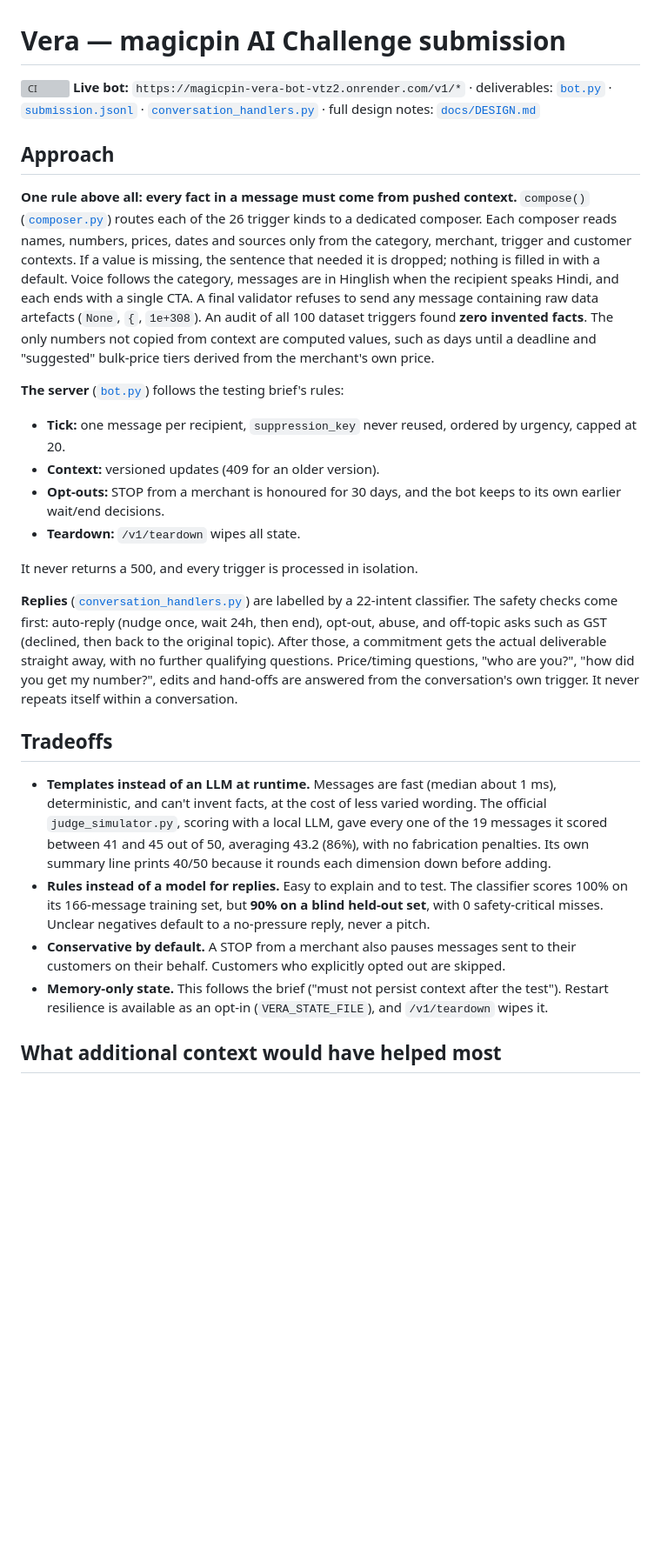
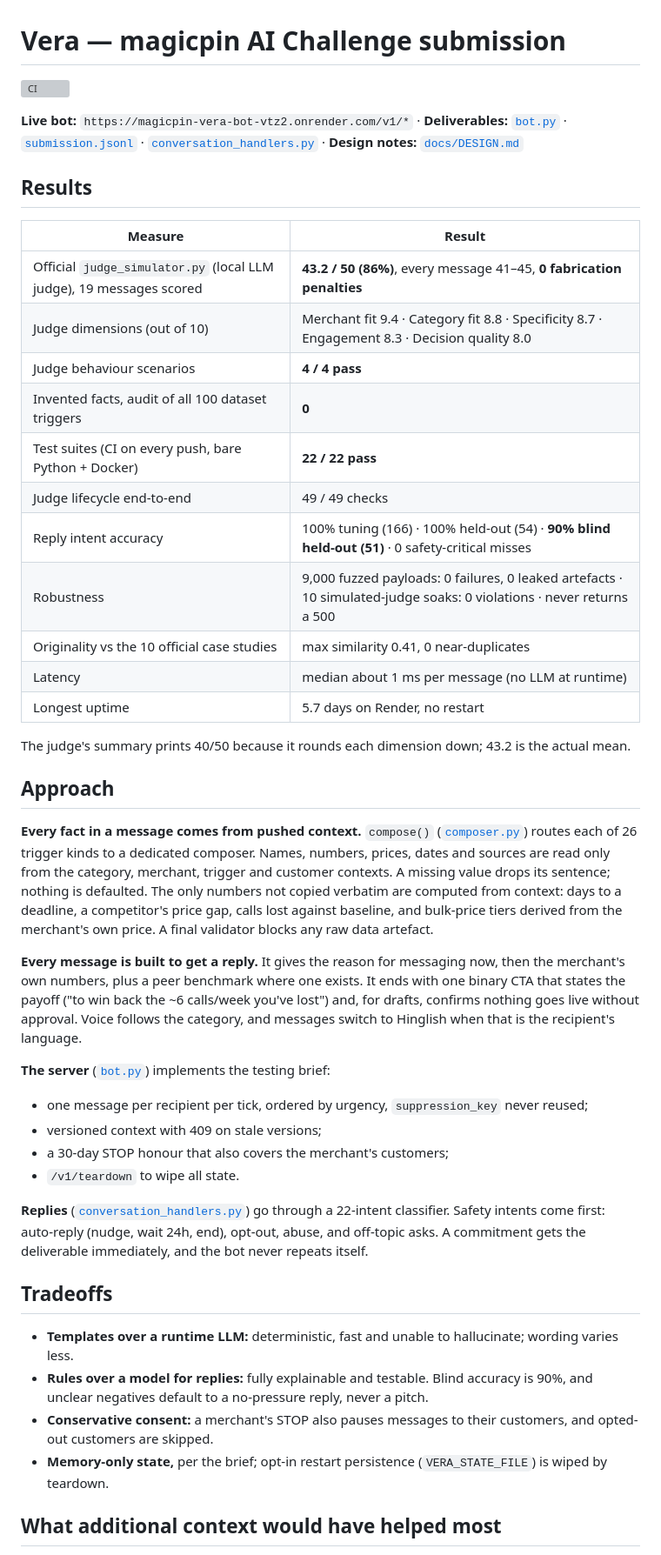
Before and after one commit to NirvanJha/magicpin-vera-bot, a Markdown page: README.md, the part around one of its changes. Shown at 87% size. GitHub-like rendering; blank space fills up the shorter version; grey boxes are pictures that could not be loaded.

Commit message:
Rewrite README around measured results
Co-Authored-By: Claude Opus 5.5 <noreply@anthropic.com>

```diff
--- a/README.md
+++ b/README.md
@@ -1,28 +1,47 @@
 # Vera — magicpin AI Challenge submission
 
 [![CI](https://github.com/NirvanJha/magicpin-vera-bot/actions/workflows/ci.yml/badge.svg)](https://github.com/NirvanJha/magicpin-vera-bot/actions/workflows/ci.yml)
-**Live bot:** `https://magicpin-vera-bot-vtz2.onrender.com/v1/*` · deliverables: [`bot.py`](bot.py) · [`submission.jsonl`](submission.jsonl) · [`conversation_handlers.py`](conversation_handlers.py) · full design notes: [`docs/DESIGN.md`](docs/DESIGN.md)
+
+**Live bot:** `https://magicpin-vera-bot-vtz2.onrender.com/v1/*` · **Deliverables:** [`bot.py`](bot.py) · [`submission.jsonl`](submission.jsonl) · [`conversation_handlers.py`](conversation_handlers.py) · **Design notes:** [`docs/DESIGN.md`](docs/DESIGN.md)
+
+## Results
+
+| Measure | Result |
+|---|---|
+| Official `judge_simulator.py` (local LLM judge), 19 messages scored | **43.2 / 50 (86%)**, every message 41–45, **0 fabrication penalties** |
+| Judge dimensions (out of 10) | Merchant fit 9.4 · Category fit 8.8 · Specificity 8.7 · Engagement 8.3 · Decision quality 8.0 |
+| Judge behaviour scenarios | **4 / 4 pass** |
+| Invented facts, audit of all 100 dataset triggers | **0** |
+| Test suites (CI on every push, bare Python + Docker) | **22 / 22 pass** |
+| Judge lifecycle end-to-end | 49 / 49 checks |
+| Reply intent accuracy | 100% tuning (166) · 100% held-out (54) · **90% blind held-out (51)** · 0 safety-critical misses |
+| Robustness | 9,000 fuzzed payloads: 0 failures, 0 leaked artefacts · 10 simulated-judge soaks: 0 violations · never returns a 500 |
+| Originality vs the 10 official case studies | max similarity 0.41, 0 near-duplicates |
+| Latency | median about 1 ms per message (no LLM at runtime) |
+| Longest uptime | 5.7 days on Render, no restart |
+
+The judge's summary prints 40/50 because it rounds each dimension down; 43.2 is the actual mean.
 
 ## Approach
 
-**One rule above all: every fact in a message must come from pushed context.** `compose()` ([`composer.py`](composer.py)) routes each of the 26 trigger kinds to a dedicated composer. Each composer reads names, numbers, prices, dates and sources only from the category, merchant, trigger and customer contexts. If a value is missing, the sentence that needed it is dropped; nothing is filled in with a default. Voice follows the category, messages are in Hinglish when the recipient speaks Hindi, and each ends with a single CTA. A final validator refuses to send any message containing raw data artefacts (`None`, `{`, `1e+308`). An audit of all 100 dataset triggers found **zero invented facts**. The only numbers not copied from context are computed values, such as days until a deadline and "suggested" bulk-price tiers derived from the merchant's own price.
+**Every fact in a message comes from pushed context.** `compose()` ([`composer.py`](composer.py)) routes each of 26 trigger kinds to a dedicated composer. Names, numbers, prices, dates and sources are read only from the category, merchant, trigger and customer contexts. A missing value drops its sentence; nothing is defaulted. The only numbers not copied verbatim are computed from context: days to a deadline, a competitor's price gap, calls lost against baseline, and bulk-price tiers derived from the merchant's own price. A final validator blocks any raw data artefact.
 
-**The server** ([`bot.py`](bot.py)) follows the testing brief's rules:
-- **Tick:** one message per recipient, `suppression_key` never reused, ordered by urgency, capped at 20.
-- **Context:** versioned updates (409 for an older version).
-- **Opt-outs:** STOP from a merchant is honoured for 30 days, and the bot keeps to its own earlier wait/end decisions.
-- **Teardown:** `/v1/teardown` wipes all state.
+**Every message is built to get a reply.** It gives the reason for messaging now, then the merchant's own numbers, plus a peer benchmark where one exists. It ends with one binary CTA that states the payoff ("to win back the ~6 calls/week you've lost") and, for drafts, confirms nothing goes live without approval. Voice follows the category, and messages switch to Hinglish when that is the recipient's language.
 
-It never returns a 500, and every trigger is processed in isolation.
+**The server** ([`bot.py`](bot.py)) implements the testing brief:
+- one message per recipient per tick, ordered by urgency, `suppression_key` never reused;
+- versioned context with 409 on stale versions;
+- a 30-day STOP honour that also covers the merchant's customers;
+- `/v1/teardown` to wipe all state.
 
-**Replies** ([`conversation_handlers.py`](conversation_handlers.py)) are labelled by a 22-intent classifier. The safety checks come first: auto-reply (nudge once, wait 24h, then end), opt-out, abuse, and off-topic asks such as GST (declined, then back to the original topic). After those, a commitment gets the actual deliverable straight away, with no further qualifying questions. Price/timing questions, "who are you?", "how did you get my number?", edits and hand-offs are answered from the conversation's own trigger. It never repeats itself within a conversation.
+**Replies** ([`conversation_handlers.py`](conversation_handlers.py)) go through a 22-intent classifier. Safety intents come first: auto-reply (nudge, wait 24h, end), opt-out, abuse, and off-topic asks. A commitment gets the deliverable immediately, and the bot never repeats itself.
 
 ## Tradeoffs
 
-- **Templates instead of an LLM at runtime.** Messages are fast (median about 1 ms), deterministic, and can't invent facts, at the cost of less varied wording. The official `judge_simulator.py`, scoring with a local LLM, gave every one of the 19 messages it scored between 41 and 45 out of 50, averaging 43.2 (86%), with no fabrication penalties. Its own summary line prints 40/50 because it rounds each dimension down before adding.
-- **Rules instead of a model for replies.** Easy to explain and to test. The classifier scores 100% on its 166-message training set, but **90% on a blind held-out set**, with 0 safety-critical misses. Unclear negatives default to a no-pressure reply, never a pitch.
-- **Conservative by default.** A STOP from a merchant also pauses messages sent to their customers on their behalf. Customers who explicitly opted out are skipped.
-- **Memory-only state.** This follows the brief ("must not persist context after the test"). Restart resilience is available as an opt-in (`VERA_STATE_FILE`), and `/v1/teardown` wipes it.
+- **Templates over a runtime LLM:** deterministic, fast and unable to hallucinate; wording varies less.
+- **Rules over a model for replies:** fully explainable and testable. Blind accuracy is 90%, and unclear negatives default to a no-pressure reply, never a pitch.
+- **Conservative consent:** a merchant's STOP also pauses messages to their customers, and opted-out customers are skipped.
+- **Memory-only state,** per the brief; opt-in restart persistence (`VERA_STATE_FILE`) is wiped by teardown.
 
 ## What additional context would have helped most
 
```
Also changed, not shown: other parts of README.md (+7 -7 lines).
